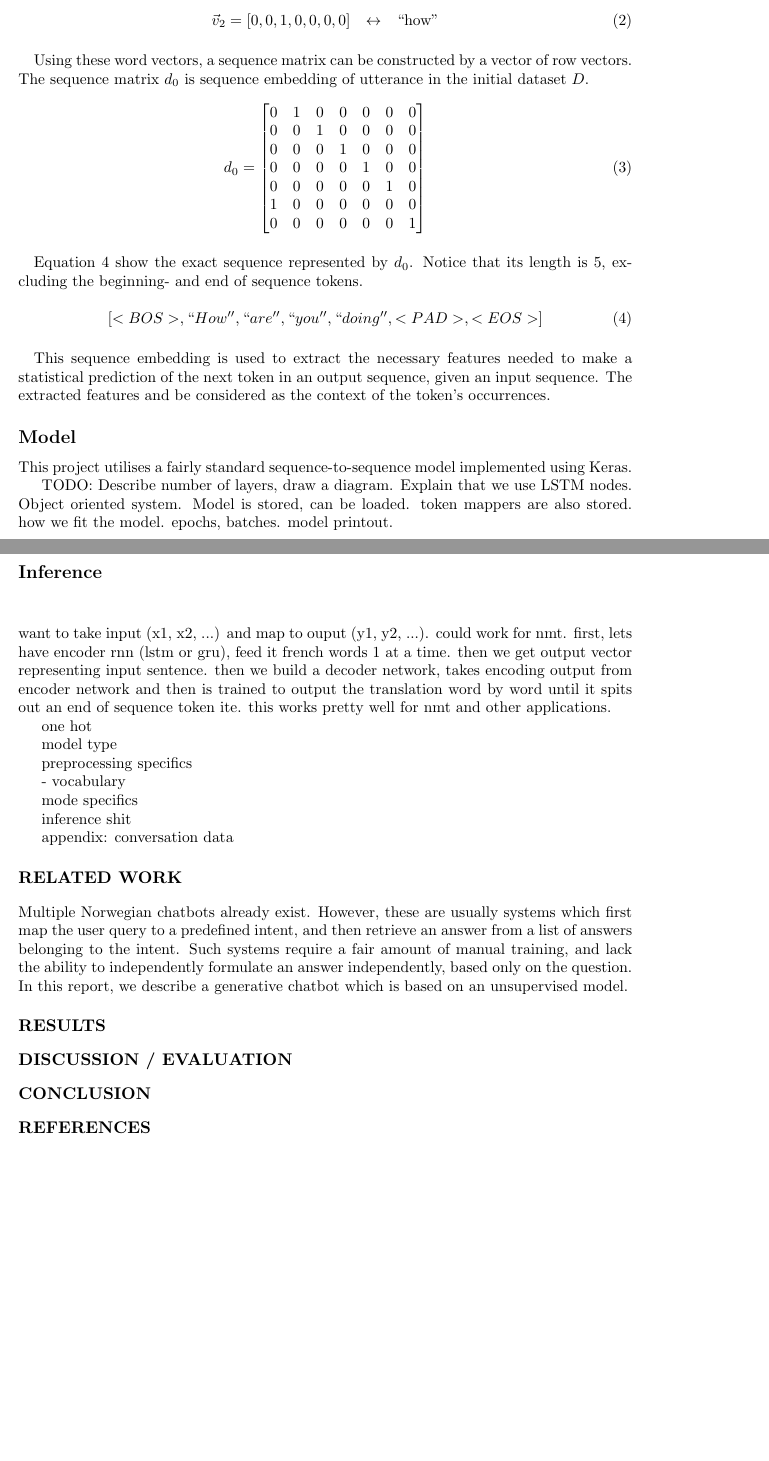
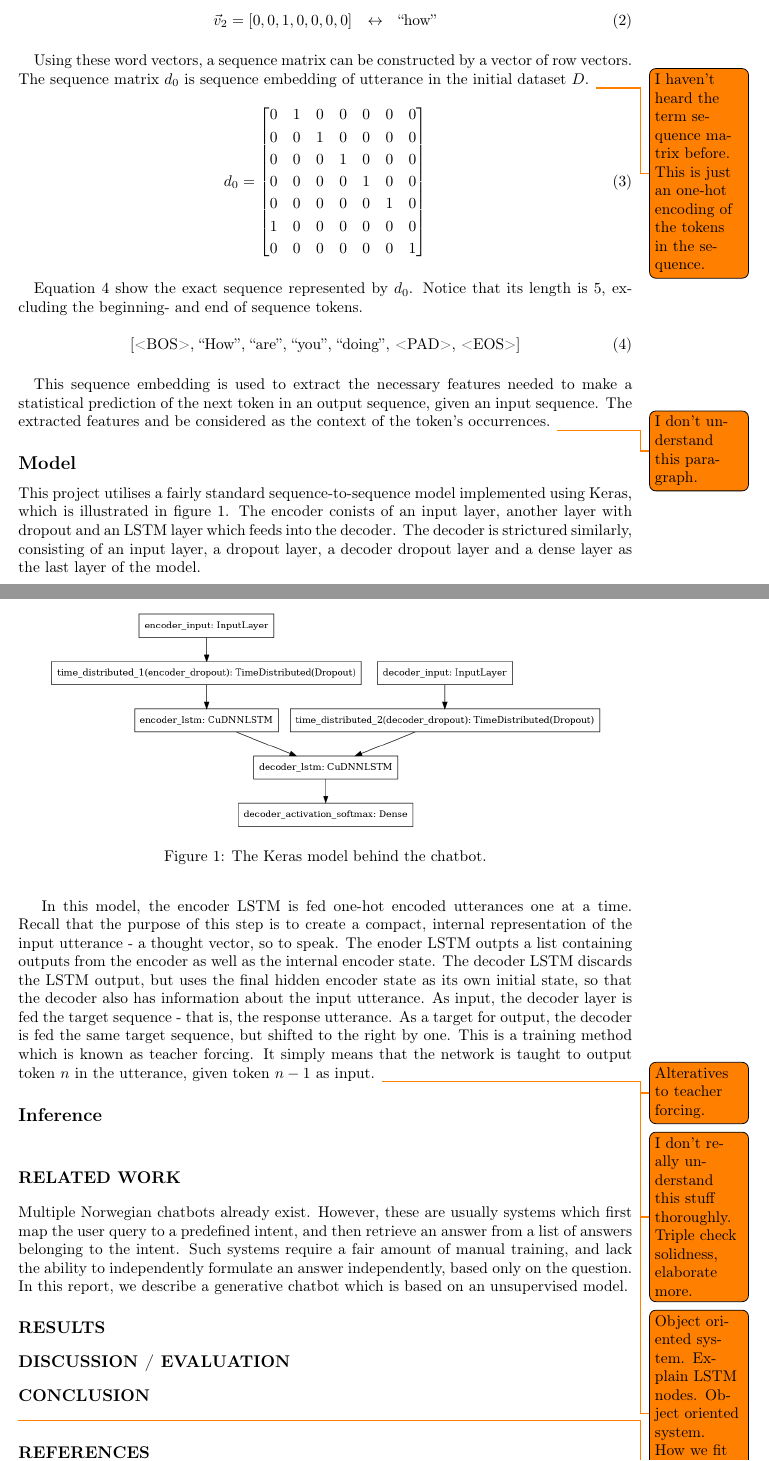
Before and after one commit to torjusti/generative-chatbot, a LaTeX paper (docs/report.tex): two parts of pages 4 and 5 of 5 before the commit and two parts of pages 4 and 5 of 6 after it, joined at a grey line, cut so that both start at the same text, the shorter picture padded with empty space. Compiled offline with pdfLaTeX.

Commit message:
Spam todos, add more information about model

```diff
--- a/docs/report.tex
+++ b/docs/report.tex
@@ -5,6 +5,7 @@
 \usepackage{todonotes}
 \usepackage{amsmath}
 \usepackage{titlesec}
+\usepackage[T1]{fontenc}
 
 % TODO: Tren og evaluer standard 300, kompleks 300, attention bot
 % skriv rapport
@@ -20,12 +21,14 @@
   \begin{center}
   \bfseries \abstractname\vspace{0em}
   \end{center}
-  \list{}{%
+  \list{}{
     \setlength{\leftmargin}{12.5mm}%
     \setlength{\rightmargin}{\leftmargin}%
-  }%
+  }
   \item\relax}
  {\endlist}
+
+ \renewcommand{\arraystretch}{1.2}
 
 \addbibresource{references.bib}
 
@@ -298,6 +301,8 @@ word vector $\vec{v}_2$.
 Using these word vectors, a sequence matrix can be constructed by a vector of
 row vectors. The sequence matrix $d_0$ is sequence embedding of utterance in
 the initial dataset $D$.
+\todo{I haven't heard the term sequence matrix before. This is just an
+one-hot encoding of the tokens in the sequence.}
 
 \begin{equation}
   d_{0} =
@@ -325,12 +331,22 @@ This sequence embedding is used to extract the necessary features needed to
 make a statistical prediction of the next token in an output sequence, given an
 input sequence. The extracted features and be considered as the context of the
 token's occurrences.
-
+\todo{I don't understand this paragraph.}
 
 \subsection*{Model}
 This project utilises a fairly standard sequence-to-sequence model implemented
-using Keras.
+using Keras, which is illustrated in figure \ref{fig:keras-model}. The encoder
+conists of an input layer, another layer with dropout and an LSTM layer which
+feeds into the decoder. The decoder is strictured similarly, consisting of an
+input layer, a dropout layer, a decoder dropout layer and a dense layer as the
+last layer of the model.
 
-TODO: Describe number of layers, draw a diagram. Explain that we use LSTM nodes.
-Object oriented system. Model is stored, can be loaded. token mappers are also
-stored. how we fit the model. epochs, batches. model printout.
+\begin{center}
+  \begin{figure}[hbt]
+    \centering
+    \makebox[\linewidth][c]
+      {
+        \includegraphics[width=0.9\textwidth]
+        {model.png}
+      }
+    \caption{The Keras model behind the chatbot.}
@@ -337,35 +357,32 @@ stored. how we fit the model. epochs, batches. model printout.
+In this model, the encoder LSTM is fed one-hot encoded utterances one at a
+time. Recall that the purpose of this step is to create a compact, internal
+representation of the input utterance - a thought vector, so to speak. The
+enoder LSTM outpts a list containing outputs from the encoder as well as the
+internal encoder state. The decoder LSTM discards the LSTM output, but uses
+the final hidden encoder state as its own initial state, so that the decoder
+also has information about the input utterance. As input, the decoder layer
+is fed the target sequence - that is, the response utterance. As a target for
+output, the decoder is fed the same target sequence, but shifted to the right
+by one. This is a training method which is known as teacher forcing. It simply
+means that the network is taught to output token $n$ in the utterance, given
+token $n-1$ as input.
+\todo{Alteratives to teacher forcing.}
+\todo{I don't really understand this stuff thoroughly. Triple check solidness, elaborate more.}
+\todo{Object oriented system. Explain LSTM nodes. Object oriented system. How we fit the model. Epochs, batches.}
 
 \subsection*{Inference}
 
-\subsection*{}
-want to take input (x1, x2, ...) and map to ouput (y1, y2, ...). could work for nmt. first, lets have encoder rnn (lstm or gru),
-feed it french words 1 at a time. then we get output vector representing input sentence. then we build a decoder network,
-takes encoding output from encoder network and then is trained to output the translation word by word until it spits out an end of sequence token
- ite. this works pretty well for nmt and other applications.
+
+%# Next: inference mode (sampling).
+%# Here's the drill:
+%# 1) encode input and retrieve initial decoder state
+%# 2) run one step of decoder with this initial state
+%# and a "start of sequence" token as target.
+%# Output will be the next target token
+%# 3) Repeat with the current target token and current states
 
 
-
-one hot
-
-model type
-
-preprocessing specifics
-
-- vocabulary
-
-mode specifics
-
-inference shit
-
-
-appendix: conversation data
-
-
-\if
-- seq2seq
-- preprocessing of norwegian data - describe stack
-- teacher forcing
-\fi
+\subsection*{}
 
 % Architecture \ Experimental Setup + Teacher forcing Future work: Bert/custom
 % embeddings, embedding layer, bidirectional model, beam search
@@ -417,6 +434,8 @@ describe a generative chatbot which is based on an unsupervised model.
 % burde blitt studert ytterligere? Slik tar du utgangspunkt i ditt eget
 % prosjekt og peker på mulighet for oppfølging.
 
+\todo{Conversation data in appendix.}
+
 \printbibliography
 
 \end{document}
```
Also changed, not shown: docs/report.tex (45 more changed lines), 1 other file.
